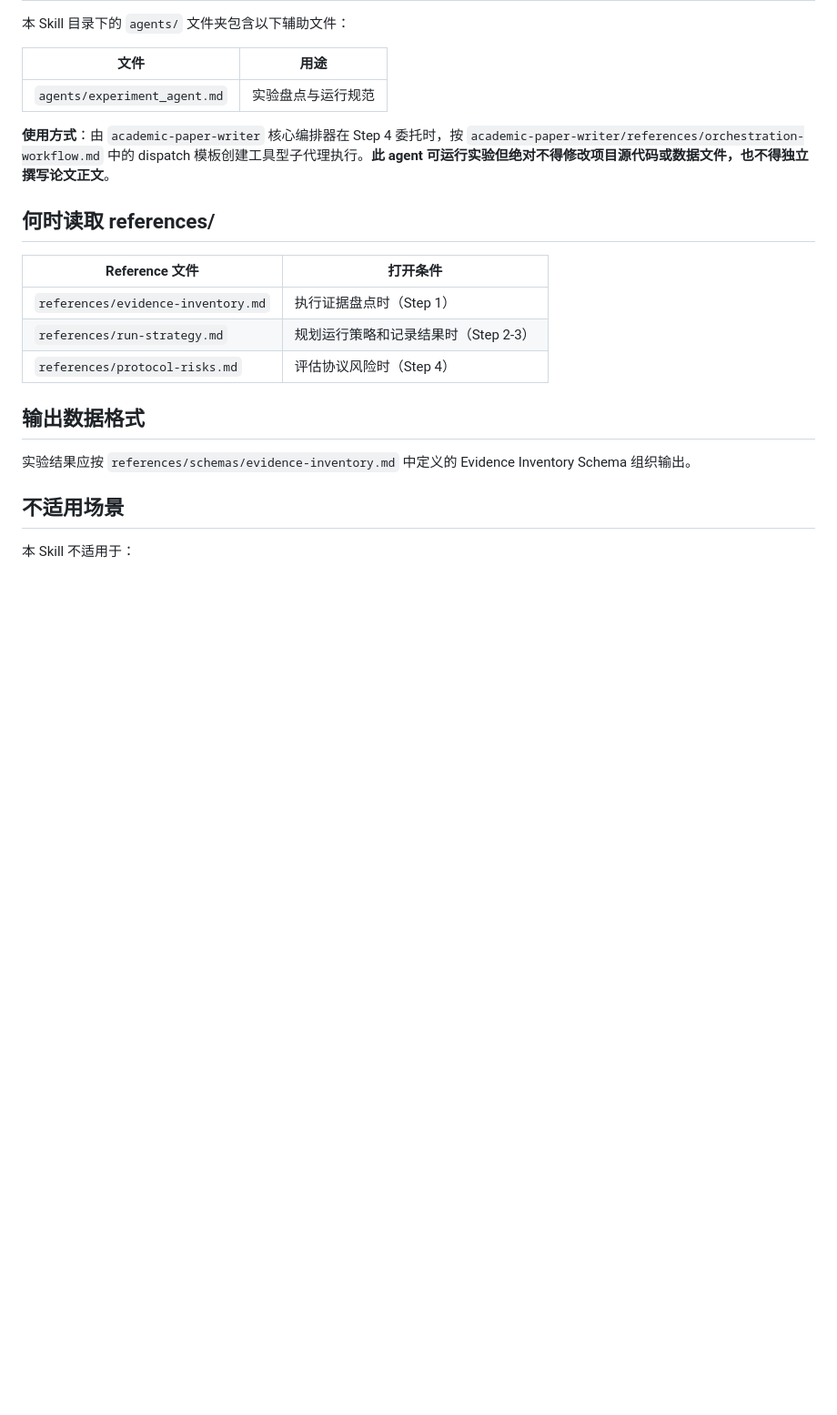
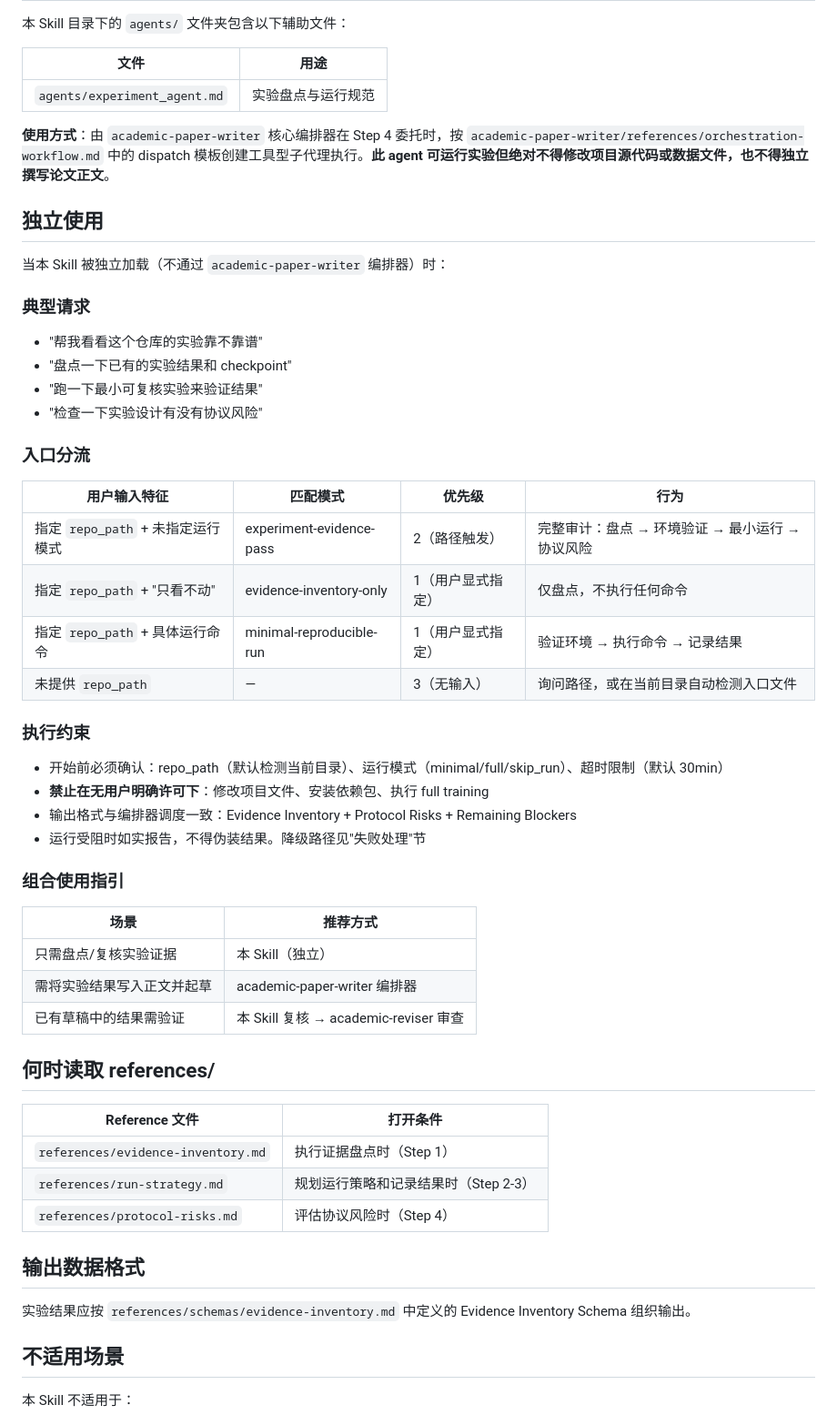
Before and after one commit to joshua-zyy/academic-paper-writer, a Markdown page: skills/academic-experiments/SKILL.md, the part around the change. Shown at 91% size. GitHub-like rendering; blank space fills up the shorter version.

Commit message:
feat(experiments): add standalone usage section for independent operation

```diff
--- a/skills/academic-experiments/SKILL.md
+++ b/skills/academic-experiments/SKILL.md
@@ -140,6 +140,38 @@ description: "Audit, run, or verify experimental evidence for CS/AI/ML papers. P
 
 **使用方式**：由 `academic-paper-writer` 核心编排器在 Step 4 委托时，按 `academic-paper-writer/references/orchestration-workflow.md` 中的 dispatch 模板创建工具型子代理执行。**此 agent 可运行实验但绝对不得修改项目源代码或数据文件，也不得独立撰写论文正文**。
 
+## 独立使用
+
+当本 Skill 被独立加载（不通过 `academic-paper-writer` 编排器）时：
+
+### 典型请求
+- "帮我看看这个仓库的实验靠不靠谱"
+- "盘点一下已有的实验结果和 checkpoint"
+- "跑一下最小可复核实验来验证结果"
+- "检查一下实验设计有没有协议风险"
+
+### 入口分流
+
+| 用户输入特征 | 匹配模式 | 优先级 | 行为 |
+|------------|---------|--------|------|
+| 指定 `repo_path` + 未指定运行模式 | experiment-evidence-pass | 2（路径触发） | 完整审计：盘点 → 环境验证 → 最小运行 → 协议风险 |
+| 指定 `repo_path` + "只看不动" | evidence-inventory-only | 1（用户显式指定） | 仅盘点，不执行任何命令 |
+| 指定 `repo_path` + 具体运行命令 | minimal-reproducible-run | 1（用户显式指定） | 验证环境 → 执行命令 → 记录结果 |
+| 未提供 `repo_path` | — | 3（无输入） | 询问路径，或在当前目录自动检测入口文件 |
+
+### 执行约束
+- 开始前必须确认：repo_path（默认检测当前目录）、运行模式（minimal/full/skip_run）、超时限制（默认 30min）
+- **禁止在无用户明确许可下**：修改项目文件、安装依赖包、执行 full training
+- 输出格式与编排器调度一致：Evidence Inventory + Protocol Risks + Remaining Blockers
+- 运行受阻时如实报告，不得伪装结果。降级路径见"失败处理"节
+
+### 组合使用指引
+| 场景 | 推荐方式 |
+|------|---------|
+| 只需盘点/复核实验证据 | 本 Skill（独立） |
+| 需将实验结果写入正文并起草 | academic-paper-writer 编排器 |
+| 已有草稿中的结果需验证 | 本 Skill 复核 → academic-reviser 审查 |
+
 ## 何时读取 references/
 
 | Reference 文件 | 打开条件 |
```
